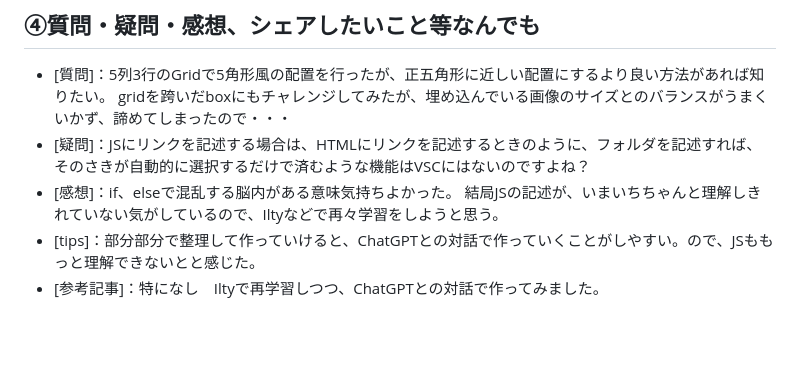
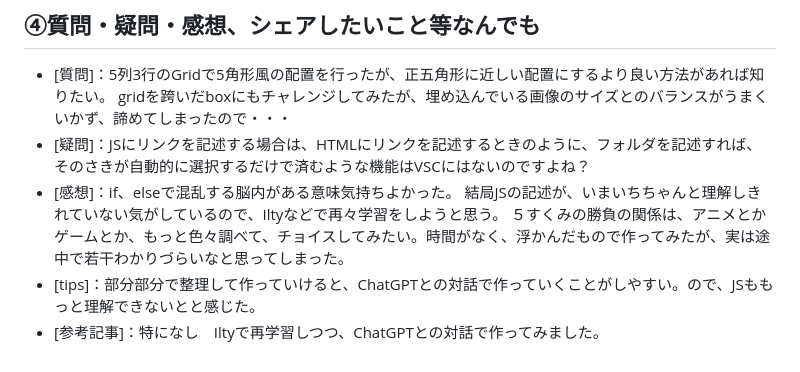
Before and after one commit to T05-4O3/kadai02janken, a Markdown page: README.md, the part around the change. GitHub-like rendering; blank space fills up the shorter version.

```diff
--- a/README.md
+++ b/README.md
@@ -25,5 +25,6 @@ gridを跨いだboxにもチャレンジしてみたが、埋め込んでいる
 - [疑問]：JSにリンクを記述する場合は、HTMLにリンクを記述するときのように、フォルダを記述すれば、そのさきが自動的に選択するだけで済むような機能はVSCにはないのですよね？
 - [感想]：if、elseで混乱する脳内がある意味気持ちよかった。
 結局JSの記述が、いまいちちゃんと理解しきれていない気がしているので、Iltyなどで再々学習をしようと思う。
+５すくみの勝負の関係は、アニメとかゲームとか、もっと色々調べて、チョイスしてみたい。時間がなく、浮かんだもので作ってみたが、実は途中で若干わかりづらいなと思ってしまった。
 - [tips]：部分部分で整理して作っていけると、ChatGPTとの対話で作っていくことがしやすい。ので、JSももっと理解できないとと感じた。
 - [参考記事]：特になし　Iltyで再学習しつつ、ChatGPTとの対話で作ってみました。
```
